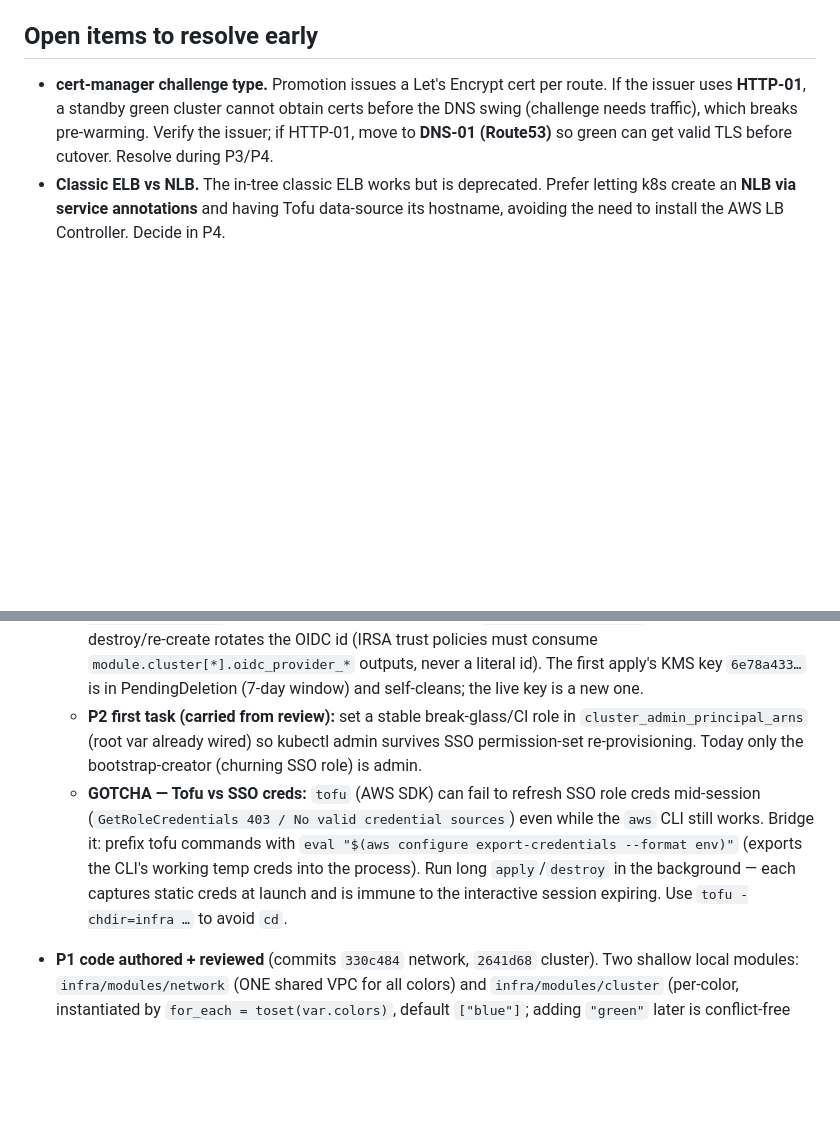
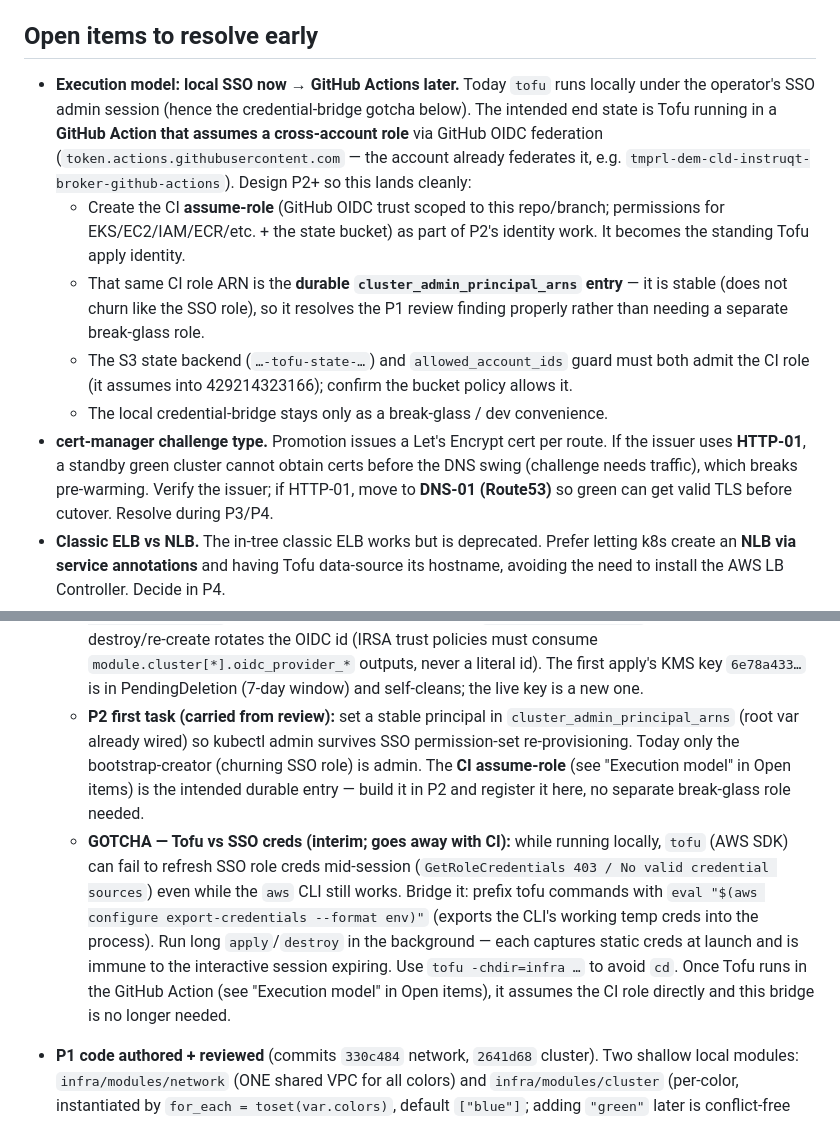
Before and after one commit to temporal-sa/tmprl-demo-cloud-registry, a Markdown page: docs/iac-migration-plan.md, 2 parts joined by grey strips. GitHub-like rendering; blank space fills up the shorter version.

Commit message:
docs: record future GitHub Actions cross-account assume-role execution model
Tofu runs locally under SSO today; the end state is a GitHub Action assuming a
cross-account role via OIDC. Captured as an Open item and threaded into the two
P1 follow-ups it touches: the CI role becomes the durable cluster-admin
principal (resolving the review finding without a separate break-glass role),
and the local SSO credential-bridge is interim-only.

Co-Authored-By: Claude Opus 4.8 (1M context) <noreply@anthropic.com>

```diff
--- a/docs/iac-migration-plan.md
+++ b/docs/iac-migration-plan.md
@@ -153,6 +153,23 @@ Each phase has an explicit test gate before moving on.
 
 ## Open items to resolve early
 
+- **Execution model: local SSO now → GitHub Actions later.** Today `tofu` runs
+  locally under the operator's SSO admin session (hence the credential-bridge
+  gotcha below). The intended end state is Tofu running in a **GitHub Action
+  that assumes a cross-account role** via GitHub OIDC federation
+  (`token.actions.githubusercontent.com` — the account already federates it,
+  e.g. `tmprl-dem-cld-instruqt-broker-github-actions`). Design P2+ so this lands
+  cleanly:
+  - Create the CI **assume-role** (GitHub OIDC trust scoped to this repo/branch;
+    permissions for EKS/EC2/IAM/ECR/etc. + the state bucket) as part of P2's
+    identity work. It becomes the standing Tofu apply identity.
+  - That same CI role ARN is the **durable `cluster_admin_principal_arns`
+    entry** — it is stable (does not churn like the SSO role), so it resolves the
+    P1 review finding properly rather than needing a separate break-glass role.
+  - The S3 state backend (`…-tofu-state-…`) and `allowed_account_ids` guard must
+    both admit the CI role (it assumes into 429214323166); confirm the bucket
+    policy allows it.
+  - The local credential-bridge stays only as a break-glass / dev convenience.
 - **cert-manager challenge type.** Promotion issues a Let's Encrypt cert per
   route. If the issuer uses **HTTP-01**, a standby green cluster cannot obtain
   certs before the DNS swing (challenge needs traffic), which breaks pre-warming.
@@ -201,17 +218,22 @@ Newest first. One entry per meaningful step so a fresh session can resume.
     OIDC id (IRSA trust policies must consume `module.cluster[*].oidc_provider_*`
     outputs, never a literal id). The first apply's KMS key `6e78a433…` is in
     PendingDeletion (7-day window) and self-cleans; the live key is a new one.
-  - **P2 first task (carried from review):** set a stable break-glass/CI role in
+  - **P2 first task (carried from review):** set a stable principal in
     `cluster_admin_principal_arns` (root var already wired) so kubectl admin
     survives SSO permission-set re-provisioning. Today only the bootstrap-creator
-    (churning SSO role) is admin.
-  - **GOTCHA — Tofu vs SSO creds:** `tofu` (AWS SDK) can fail to refresh SSO role
-    creds mid-session (`GetRoleCredentials 403 / No valid credential sources`)
-    even while the `aws` CLI still works. Bridge it: prefix tofu commands with
+    (churning SSO role) is admin. The **CI assume-role** (see "Execution model"
+    in Open items) is the intended durable entry — build it in P2 and register it
+    here, no separate break-glass role needed.
+  - **GOTCHA — Tofu vs SSO creds (interim; goes away with CI):** while running
+    locally, `tofu` (AWS SDK) can fail to refresh SSO role creds mid-session
+    (`GetRoleCredentials 403 / No valid credential sources`) even while the `aws`
+    CLI still works. Bridge it: prefix tofu commands with
     `eval "$(aws configure export-credentials --format env)"` (exports the CLI's
     working temp creds into the process). Run long `apply`/`destroy` in the
     background — each captures static creds at launch and is immune to the
-    interactive session expiring. Use `tofu -chdir=infra …` to avoid `cd`.
+    interactive session expiring. Use `tofu -chdir=infra …` to avoid `cd`. Once
+    Tofu runs in the GitHub Action (see "Execution model" in Open items), it
+    assumes the CI role directly and this bridge is no longer needed.
 
 - **P1 code authored + reviewed** (commits `330c484` network,
   `2641d68` cluster). Two shallow local modules: `infra/modules/network` (ONE
```
